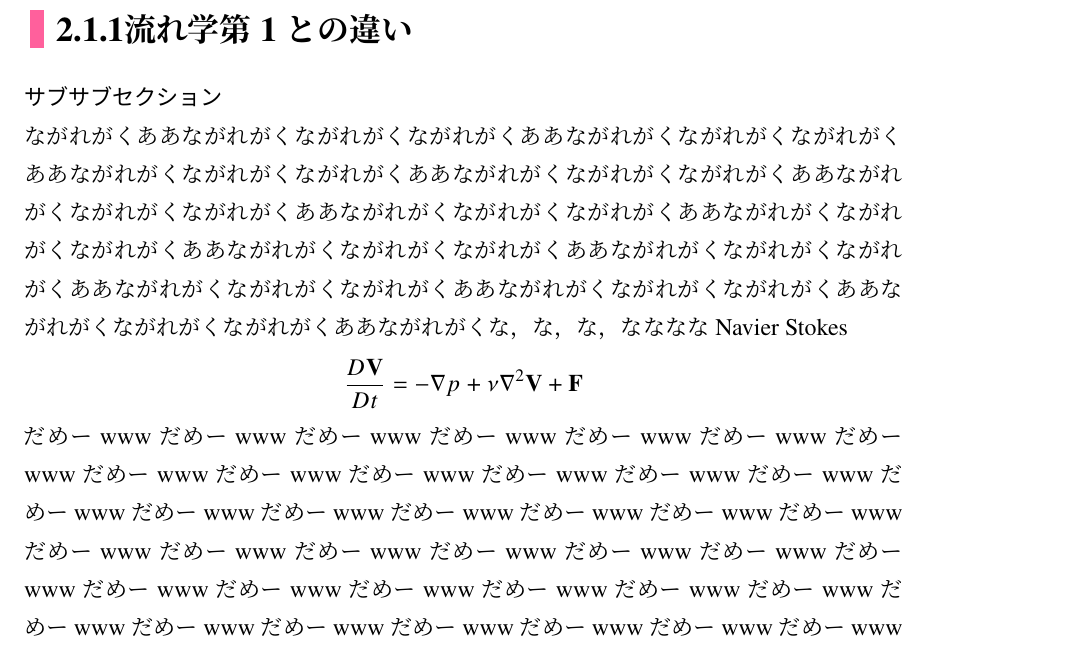
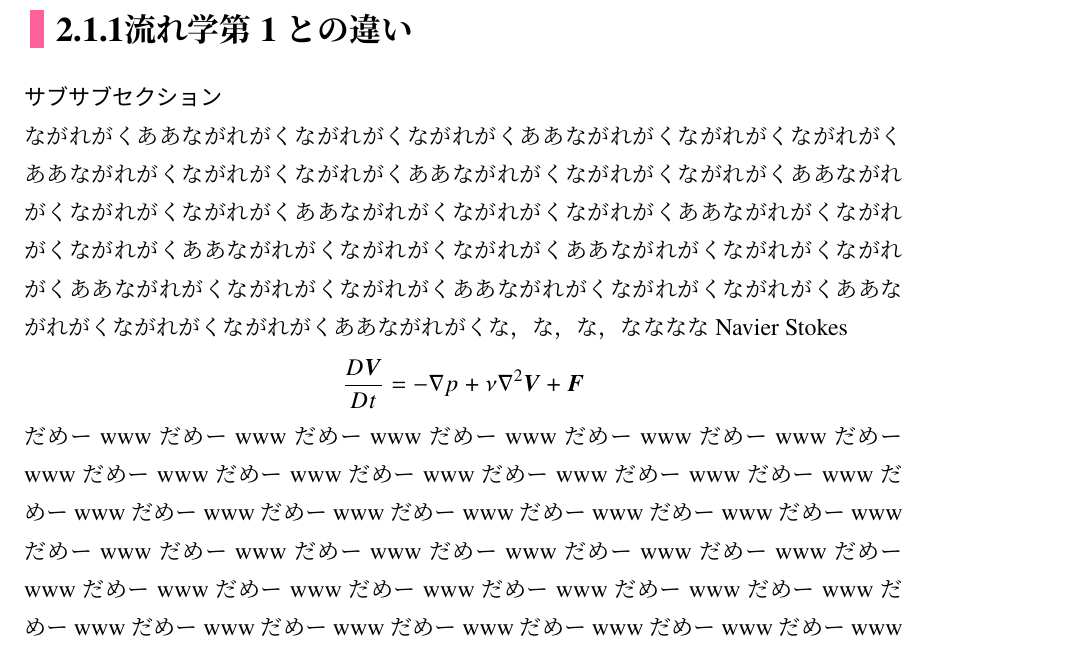
Before and after one commit to JotaroS/FluidDynamics2, a LaTeX book (FlulidDynamics2/Nagare-proto.tex, which reads FlulidDynamics2/mathfunc.sty): part of page 3 of 4, cut so that both start at the same text. Compiled offline with upLaTeX and dvipdfmx.

Commit message:
スタイルファイルの整理
\RequirePackage{titlesec}は不要なので削除しました。
\usepackage{picture}は不要なので削除しました。
mathfunc.styでbmパッケージを読み込ませるようにしました。太字イタリックのベクトルは\bm{V}と書くと表示できます。

```diff
--- a/FlulidDynamics2/Nagare-proto.tex
+++ b/FlulidDynamics2/Nagare-proto.tex
@@ -1,14 +1,12 @@
 % !TEX encoding = UTF-8 Unicode
 \documentclass[uplatex,12pt]{jsbook}
 
-\RequirePackage{titlesec}
 \usepackage{titlesec}
 \usepackage[deluxe,expert]{otf}
 \usepackage{amsmath,amssymb}
 \usepackage{newtxtext,newtxmath}
 \usepackage{tcolorbox}
-\usepackage{picture}
-\usepackage{color}
+\usepackage{xcolor}
 \usepackage{overpic}
 
 \usepackage{Nagare-words}
--- a/FlulidDynamics2/mathfunc.sty
+++ b/FlulidDynamics2/mathfunc.sty
@@ -1,10 +1,13 @@
 % !TEX encoding = UTF-8 Unicode
+
+%%%%%%%%%%%% 他パッケージ %%%%%%%%%%%%
+\RequirePackage{bm}
 
 %%%%%%%%%%%% 基本 %%%%%%%%%%%%
 \ifdefined\（
-\renewcommand{\（}{\inhibitglue（}
+	\renewcommand{\（}{\inhibitglue（}
 \else
-\newcommand{\（}{\inhibitglue（}
+	\newcommand{\（}{\inhibitglue（}
 \fi
 \newcommand{\）}{）\inhibitglue{}}
 \newcommand{\pr}[1]{\ensuremath{\mathopen{}\left(#1\right)\mathclose{}}}	% パーレン
```
Also changed, not shown: FlulidDynamics2/Nagare-proto.pdf, FlulidDynamics2/Nagare-proto.tex (2 more changed lines), 1 other file.
